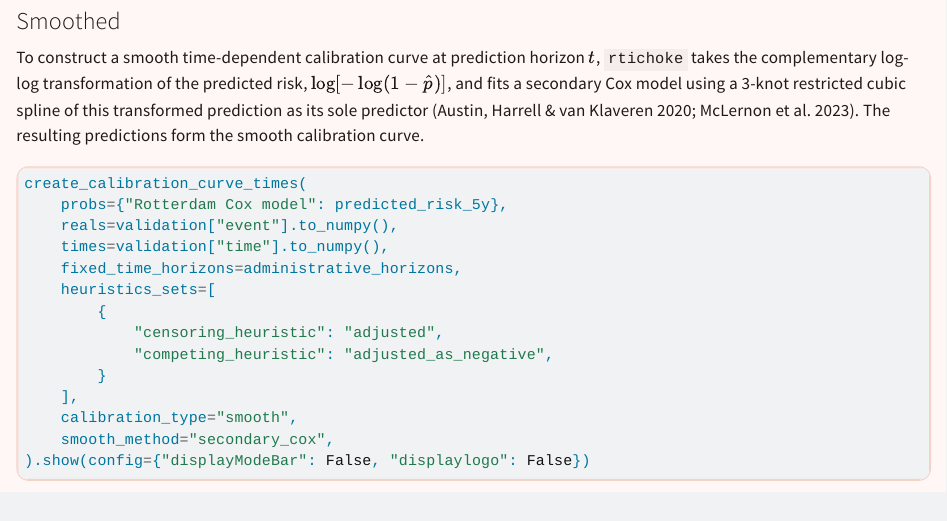
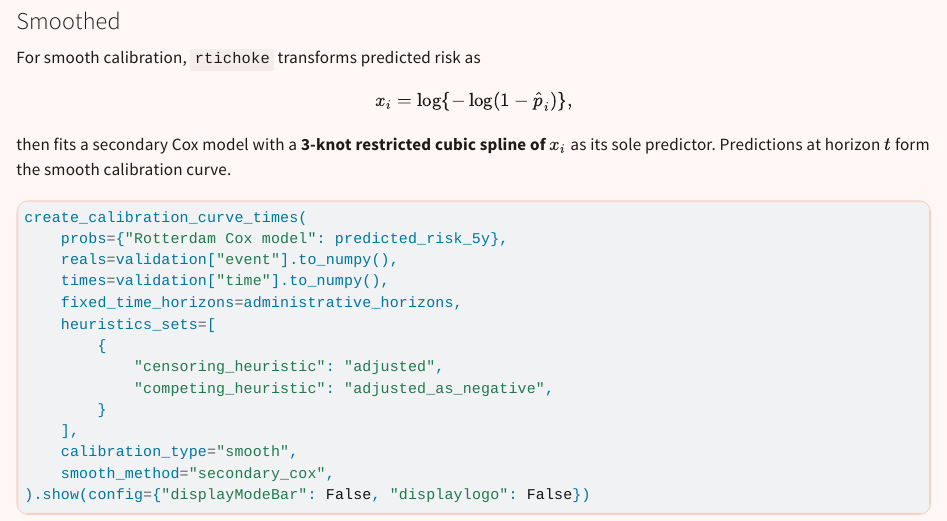
Before and after one commit to uriahf/rtichoke_blog_python, a Quarto document (posts/calibration_with_censored_observations/index.qmd): the page in a window 1100 px wide, from 2890 px down. Rendered offline with R 4.5, knitr and Pandoc in place of Quarto, with nearby package versions; some code elsewhere in the file could not run offline; long lines of code are wrapped.

Commit message:
Make smooth calibration description concise

````diff
--- a/posts/calibration_with_censored_observations/index.qmd
+++ b/posts/calibration_with_censored_observations/index.qmd
@@ -137,7 +137,13 @@ create_calibration_curve_times(
 
 ### Smoothed
 
-To construct a smooth time-dependent calibration curve at prediction horizon $t$, `rtichoke` takes the complementary log-log transformation of the predicted risk, $\log[-\log(1-\hat{p})]$, and fits a secondary Cox model using a 3-knot restricted cubic spline of this transformed prediction as its sole predictor (Austin, Harrell & van Klaveren 2020; McLernon et al. 2023). The resulting predictions form the smooth calibration curve.
+For smooth calibration, `rtichoke` transforms predicted risk as
+
+$$
+x_i = \log\{-\log(1-\hat p_i)\},
+$$
+
+then fits a secondary Cox model with a **3-knot restricted cubic spline of $x_i$** as its sole predictor. Predictions at horizon $t$ form the smooth calibration curve.
 
 ```{python}
 create_calibration_curve_times(
````
